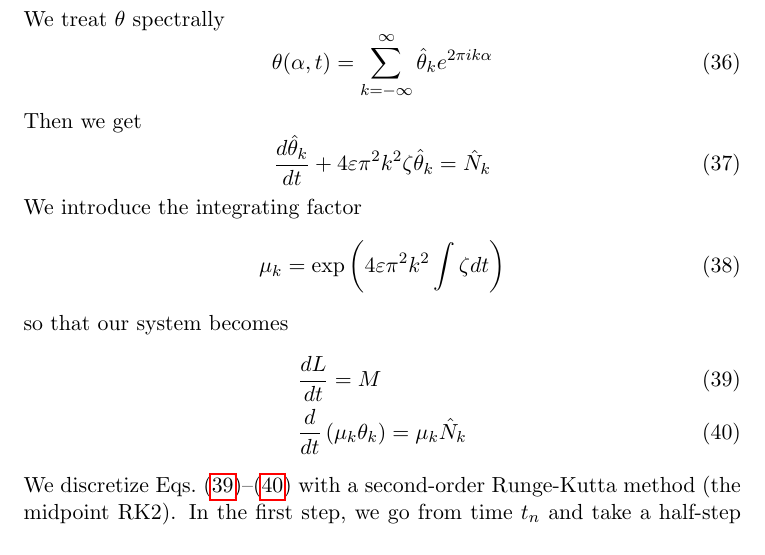
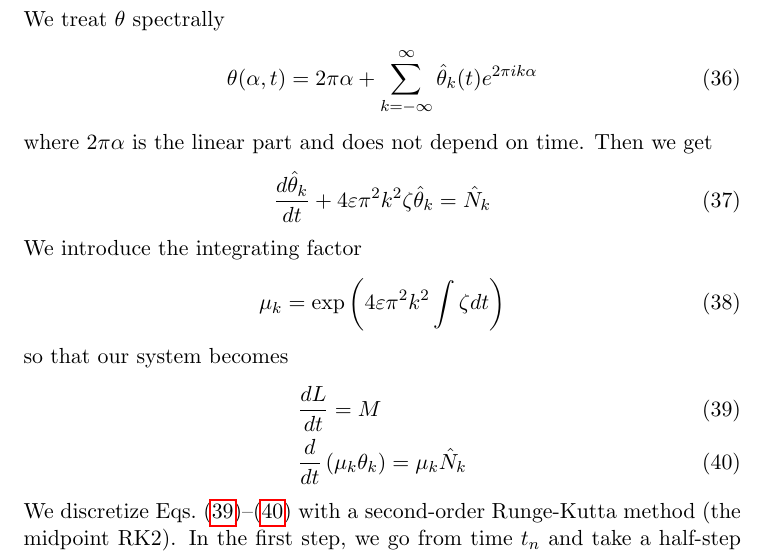
Before and after one commit to quaife/erosion, a LaTeX document (docs/TexNotes/Notes.tex): part of page 6 of 10, cut so that both start at the same text. Compiled offline with pdfLaTeX.

Commit message:
Working hard

```diff
--- a/docs/TexNotes/Notes.tex
+++ b/docs/TexNotes/Notes.tex
@@ -243,9 +243,9 @@ Then the evolution equations can be expressed as
 \end{align}
 We treat $\theta$ spectrally
 \begin{equation}
-\theta(\alpha,t) = \sum_{k = -\infty}^{\infty} \thhat_k e^{2\pi i k \alpha}
+\theta(\alpha,t) = 2 \pi \alpha + \sum_{k = -\infty}^{\infty} \thhat_k(t) e^{2\pi i k \alpha}
 \end{equation}
-Then we get
+where $2 \pi \alpha$ is the linear part and does not depend on time. Then we get
 \begin{equation}
 \label{thODEs}
 \tderiv{\thhat_k}{t} +  4 \eps \pi^2 k^2  \elfun \thhat_k = \hat{N}_k
```
Also changed, not shown: 2 other files.
